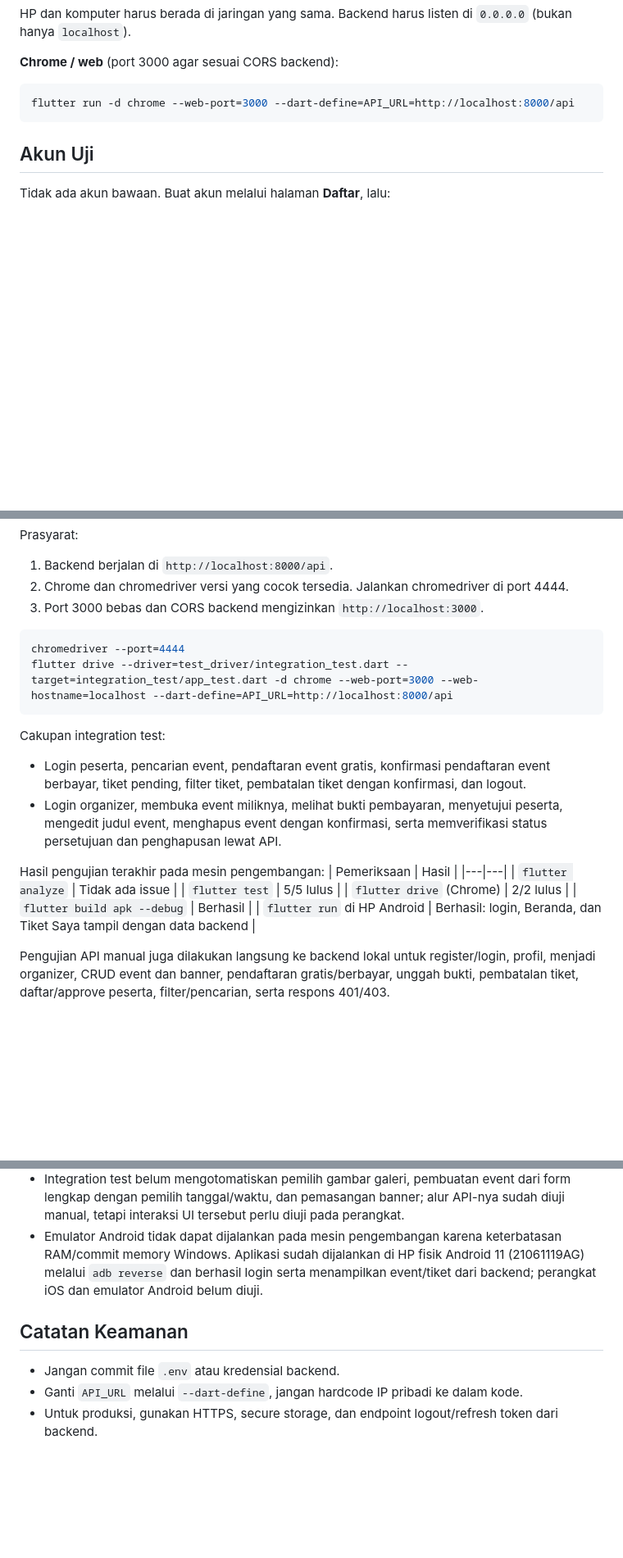
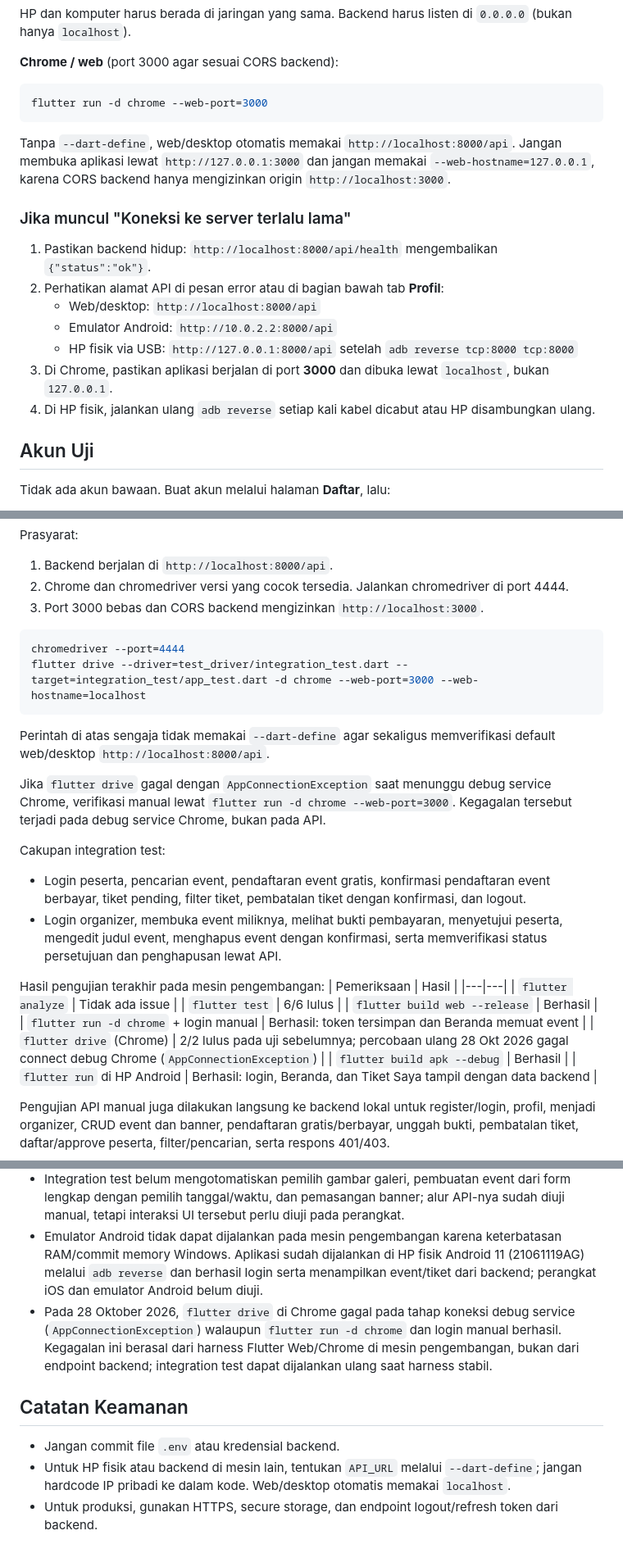
Before and after one commit to argottzz/slicing-tampilan-mobile, a Markdown page: README.md, 3 parts joined by grey strips. Shown at 82% size. Rendered like a GitHub page; blank space fills up the shorter version.

Commit message:
docs: jelaskan timeout dan default URL API

````diff
--- a/README.md
+++ b/README.md
@@ -81,8 +81,18 @@ HP dan komputer harus berada di jaringan yang sama. Backend harus listen di `0.0
 
 **Chrome / web** (port 3000 agar sesuai CORS backend):
 ```bash
-flutter run -d chrome --web-port=3000 --dart-define=API_URL=http://localhost:8000/api
+flutter run -d chrome --web-port=3000
 ```
+Tanpa `--dart-define`, web/desktop otomatis memakai `http://localhost:8000/api`. Jangan membuka aplikasi lewat `http://127.0.0.1:3000` dan jangan memakai `--web-hostname=127.0.0.1`, karena CORS backend hanya mengizinkan origin `http://localhost:3000`.
+
+### Jika muncul "Koneksi ke server terlalu lama"
+1. Pastikan backend hidup: `http://localhost:8000/api/health` mengembalikan `{"status":"ok"}`.
+2. Perhatikan alamat API di pesan error atau di bagian bawah tab **Profil**:
+   - Web/desktop: `http://localhost:8000/api`
+   - Emulator Android: `http://10.0.2.2:8000/api`
+   - HP fisik via USB: `http://127.0.0.1:8000/api` setelah `adb reverse tcp:8000 tcp:8000`
+3. Di Chrome, pastikan aplikasi berjalan di port **3000** dan dibuka lewat `localhost`, bukan `127.0.0.1`.
+4. Di HP fisik, jalankan ulang `adb reverse` setiap kali kabel dicabut atau HP disambungkan ulang.
 
 ## Akun Uji
 Tidak ada akun bawaan. Buat akun melalui halaman **Daftar**, lalu:
@@ -130,8 +140,11 @@ Prasyarat:
 
 ```bash
 chromedriver --port=4444
-flutter drive --driver=test_driver/integration_test.dart --target=integration_test/app_test.dart -d chrome --web-port=3000 --web-hostname=localhost --dart-define=API_URL=http://localhost:8000/api
+flutter drive --driver=test_driver/integration_test.dart --target=integration_test/app_test.dart -d chrome --web-port=3000 --web-hostname=localhost
 ```
+Perintah di atas sengaja tidak memakai `--dart-define` agar sekaligus memverifikasi default web/desktop `http://localhost:8000/api`.
+
+Jika `flutter drive` gagal dengan `AppConnectionException` saat menunggu debug service Chrome, verifikasi manual lewat `flutter run -d chrome --web-port=3000`. Kegagalan tersebut terjadi pada debug service Chrome, bukan pada API.
 
 Cakupan integration test:
 - Login peserta, pencarian event, pendaftaran event gratis, konfirmasi pendaftaran event berbayar, tiket pending, filter tiket, pembatalan tiket dengan konfirmasi, dan logout.
@@ -141,8 +154,10 @@ Hasil pengujian terakhir pada mesin pengembangan:
 | Pemeriksaan | Hasil |
 |---|---|
 | `flutter analyze` | Tidak ada issue |
-| `flutter test` | 5/5 lulus |
-| `flutter drive` (Chrome) | 2/2 lulus |
+| `flutter test` | 6/6 lulus |
+| `flutter build web --release` | Berhasil |
+| `flutter run -d chrome` + login manual | Berhasil: token tersimpan dan Beranda memuat event |
+| `flutter drive` (Chrome) | 2/2 lulus pada uji sebelumnya; percobaan ulang 28 Okt 2026 gagal connect debug Chrome (`AppConnectionException`) |
 | `flutter build apk --debug` | Berhasil |
 | `flutter run` di HP Android | Berhasil: login, Beranda, dan Tiket Saya tampil dengan data backend |
 
@@ -159,8 +174,9 @@ Pengujian API manual juga dilakukan langsung ke backend lokal untuk register/log
 - Belum ada fitur lupa password karena backend belum menyediakannya.
 - Integration test belum mengotomatiskan pemilih gambar galeri, pembuatan event dari form lengkap dengan pemilih tanggal/waktu, dan pemasangan banner; alur API-nya sudah diuji manual, tetapi interaksi UI tersebut perlu diuji pada perangkat.
 - Emulator Android tidak dapat dijalankan pada mesin pengembangan karena keterbatasan RAM/commit memory Windows. Aplikasi sudah dijalankan di HP fisik Android 11 (21061119AG) melalui `adb reverse` dan berhasil login serta menampilkan event/tiket dari backend; perangkat iOS dan emulator Android belum diuji.
+- Pada 28 Oktober 2026, `flutter drive` di Chrome gagal pada tahap koneksi debug service (`AppConnectionException`) walaupun `flutter run -d chrome` dan login manual berhasil. Kegagalan ini berasal dari harness Flutter Web/Chrome di mesin pengembangan, bukan dari endpoint backend; integration test dapat dijalankan ulang saat harness stabil.
 
 ## Catatan Keamanan
 - Jangan commit file `.env` atau kredensial backend.
-- Ganti `API_URL` melalui `--dart-define`, jangan hardcode IP pribadi ke dalam kode.
+- Untuk HP fisik atau backend di mesin lain, tentukan `API_URL` melalui `--dart-define`; jangan hardcode IP pribadi ke dalam kode. Web/desktop otomatis memakai `localhost`.
 - Untuk produksi, gunakan HTTPS, secure storage, dan endpoint logout/refresh token dari backend.
````
